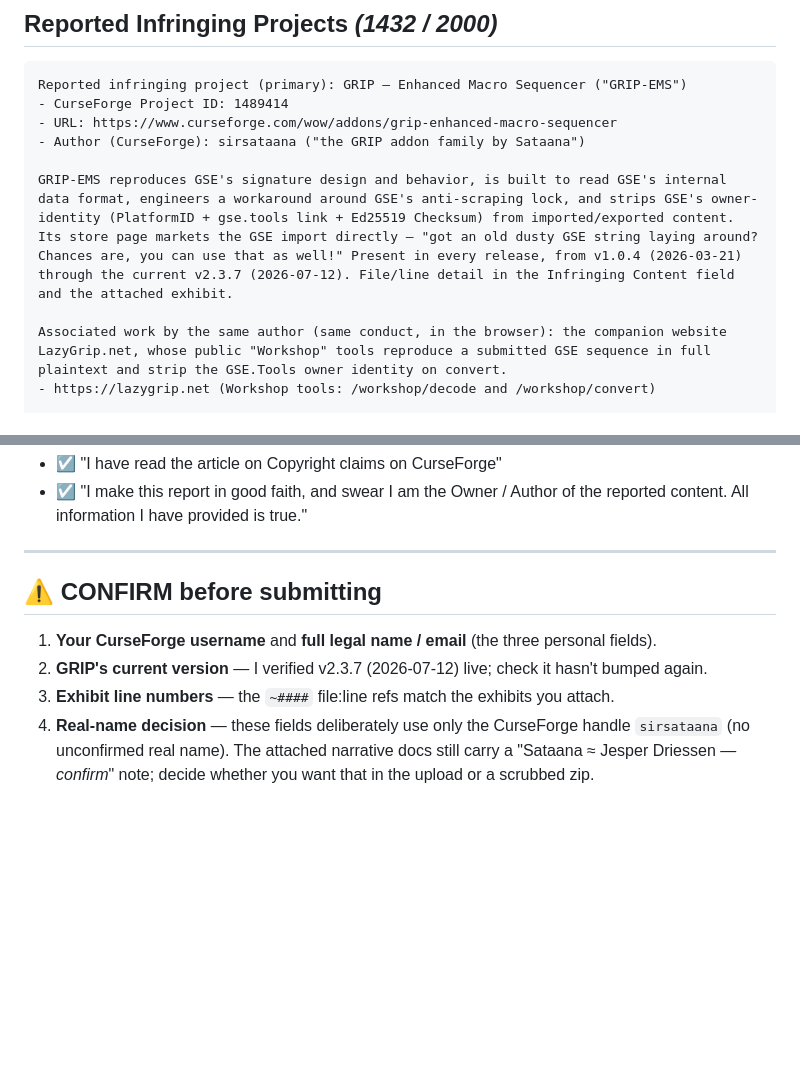
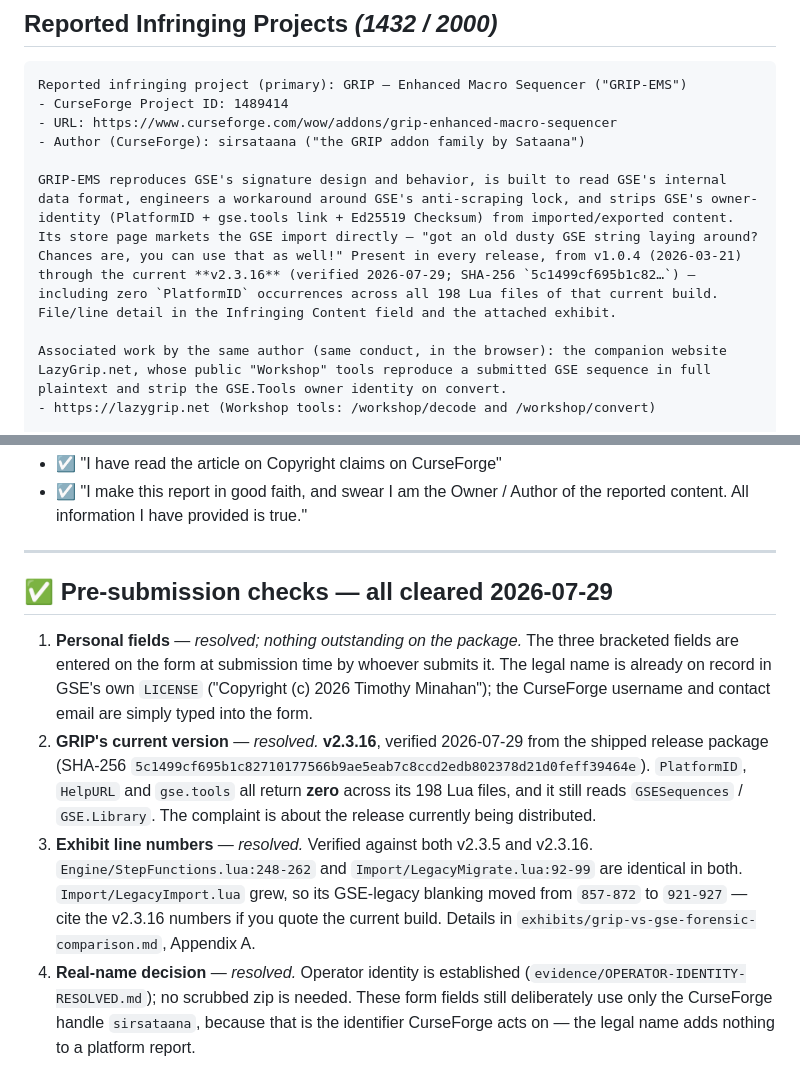
Before and after one commit to LarryThiessen/GSE-Addon-vs-GRIP-EMS-Addon-Copyright-Violations, a Markdown page: CURSEFORGE-COMPLAINT-FIELDS.md, 2 parts joined by grey strips. Drawn GitHub-style; blank space fills up the shorter version.

```diff
--- a/CURSEFORGE-COMPLAINT-FIELDS.md
+++ b/CURSEFORGE-COMPLAINT-FIELDS.md
@@ -72,7 +72,7 @@ Reported infringing project (primary): GRIP – Enhanced Macro Sequencer ("GRIP-
 - URL: https://www.curseforge.com/wow/addons/grip-enhanced-macro-sequencer
 - Author (CurseForge): sirsataana ("the GRIP addon family by Sataana")
 
-GRIP-EMS reproduces GSE's signature design and behavior, is built to read GSE's internal data format, engineers a workaround around GSE's anti-scraping lock, and strips GSE's owner-identity (PlatformID + gse.tools link + Ed25519 Checksum) from imported/exported content. Its store page markets the GSE import directly — "got an old dusty GSE string laying around? Chances are, you can use that as well!" Present in every release, from v1.0.4 (2026-03-21) through the current v2.3.7 (2026-07-12). File/line detail in the Infringing Content field and the attached exhibit.
+GRIP-EMS reproduces GSE's signature design and behavior, is built to read GSE's internal data format, engineers a workaround around GSE's anti-scraping lock, and strips GSE's owner-identity (PlatformID + gse.tools link + Ed25519 Checksum) from imported/exported content. Its store page markets the GSE import directly — "got an old dusty GSE string laying around? Chances are, you can use that as well!" Present in every release, from v1.0.4 (2026-03-21) through the current **v2.3.16** (verified 2026-07-29; SHA-256 `5c1499cf695b1c82…`) — including zero `PlatformID` occurrences across all 198 Lua files of that current build. File/line detail in the Infringing Content field and the attached exhibit.
 
 Associated work by the same author (same conduct, in the browser): the companion website LazyGrip.net, whose public "Workshop" tools reproduce a submitted GSE sequence in full plaintext and strip the GSE.Tools owner identity on convert.
 - https://lazygrip.net (Workshop tools: /workshop/decode and /workshop/convert)
@@ -96,8 +96,9 @@ Under CurseForge's IP/moderation policy, I ask that GRIP-EMS be required to, at
 
 ---
 
-## ⚠ CONFIRM before submitting
-1. **Your CurseForge username** and **full legal name / email** (the three personal fields).
-2. **GRIP's current version** — I verified v2.3.7 (2026-07-12) live; check it hasn't bumped again.
-3. **Exhibit line numbers** — the `~####` file:line refs match the exhibits you attach.
-4. **Real-name decision** — these fields deliberately use only the CurseForge handle `sirsataana` (no unconfirmed real name). The attached narrative docs still carry a "Sataana ≈ Jesper Driessen — *confirm*" note; decide whether you want that in the upload or a scrubbed zip.
+## ✅ Pre-submission checks — all cleared 2026-07-29
+
+1. **Personal fields** — *resolved; nothing outstanding on the package.* The three bracketed fields are entered on the form at submission time by whoever submits it. The legal name is already on record in GSE's own `LICENSE` ("Copyright (c) 2026 Timothy Minahan"); the CurseForge username and contact email are simply typed into the form.
+2. **GRIP's current version** — *resolved.* **v2.3.16**, verified 2026-07-29 from the shipped release package (SHA-256 `5c1499cf695b1c82710177566b9ae5eab7c8ccd2edb802378d21d0feff39464e`). `PlatformID`, `HelpURL` and `gse.tools` all return **zero** across its 198 Lua files, and it still reads `GSESequences` / `GSE.Library`. The complaint is about the release currently being distributed.
+3. **Exhibit line numbers** — *resolved.* Verified against both v2.3.5 and v2.3.16. `Engine/StepFunctions.lua:248-262` and `Import/LegacyMigrate.lua:92-99` are identical in both. `Import/LegacyImport.lua` grew, so its GSE-legacy blanking moved from `857-872` to `921-927` — cite the v2.3.16 numbers if you quote the current build. Details in `exhibits/grip-vs-gse-forensic-comparison.md`, Appendix A.
+4. **Real-name decision** — *resolved.* Operator identity is established (`evidence/OPERATOR-IDENTITY-RESOLVED.md`); no scrubbed zip is needed. These form fields still deliberately use only the CurseForge handle `sirsataana`, because that is the identifier CurseForge acts on — the legal name adds nothing to a platform report.
```
Also changed, not shown: exhibits/grip-vs-gse-forensic-comparison.md (+34 -0 lines).
